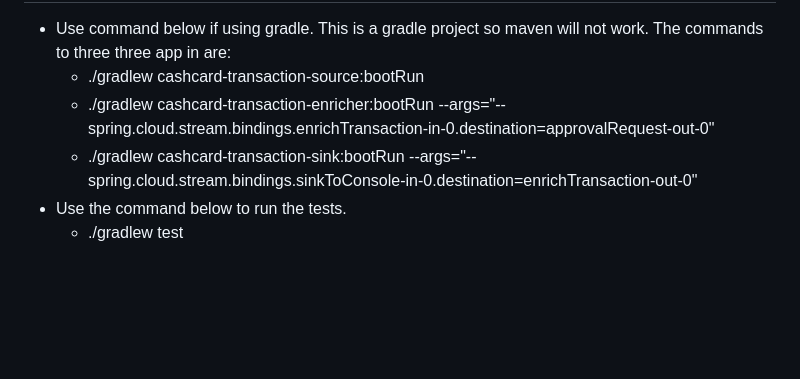
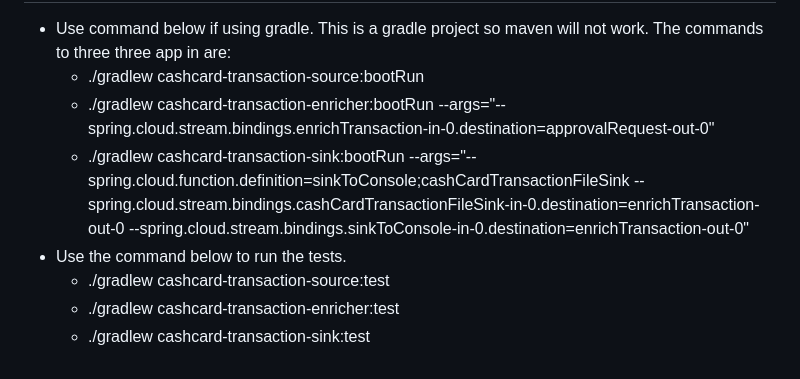
Before and after one commit to chrisUnivers/chrisResume, a Markdown page: backend_spbootDev/README.md, the part around the change. Drawn GitHub-style; blank space fills up the shorter version.

Commit message:
included correct command for testing

```diff
--- a/backend_spbootDev/README.md
+++ b/backend_spbootDev/README.md
@@ -32,6 +32,8 @@
    * Use command below if using gradle. This is a gradle project so maven will not work. The commands to three three app in are:
      + ./gradlew cashcard-transaction-source:bootRun
      + ./gradlew cashcard-transaction-enricher:bootRun --args="--spring.cloud.stream.bindings.enrichTransaction-in-0.destination=approvalRequest-out-0"
-     + ./gradlew cashcard-transaction-sink:bootRun --args="--spring.cloud.stream.bindings.sinkToConsole-in-0.destination=enrichTransaction-out-0"
+     + ./gradlew cashcard-transaction-sink:bootRun --args="--spring.cloud.function.definition=sinkToConsole;cashCardTransactionFileSink --spring.cloud.stream.bindings.cashCardTransactionFileSink-in-0.destination=enrichTransaction-out-0 --spring.cloud.stream.bindings.sinkToConsole-in-0.destination=enrichTransaction-out-0"
   * Use the command below to run the tests.
-    + ./gradlew test
+    + ./gradlew cashcard-transaction-source:test
+    + ./gradlew cashcard-transaction-enricher:test
+    + ./gradlew cashcard-transaction-sink:test
```
